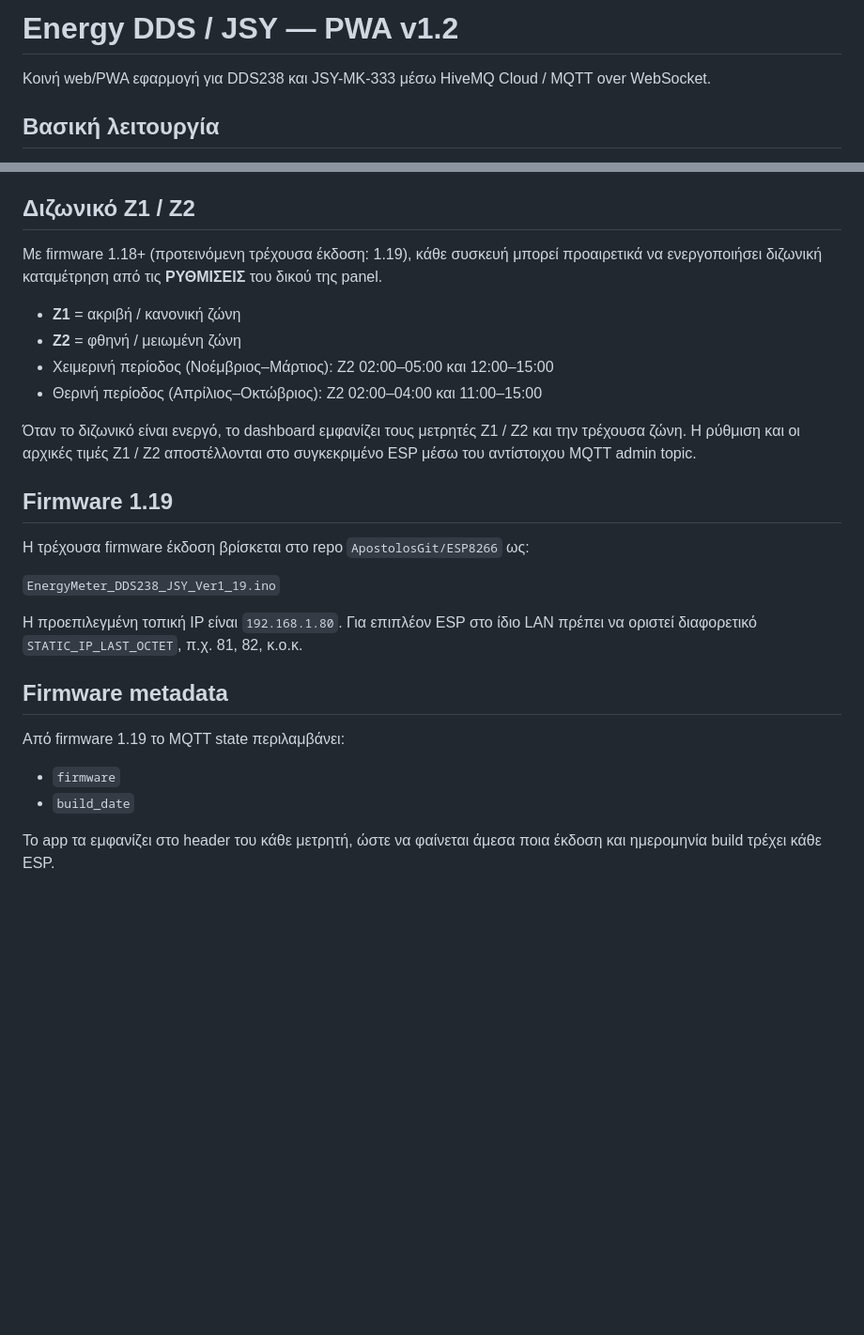
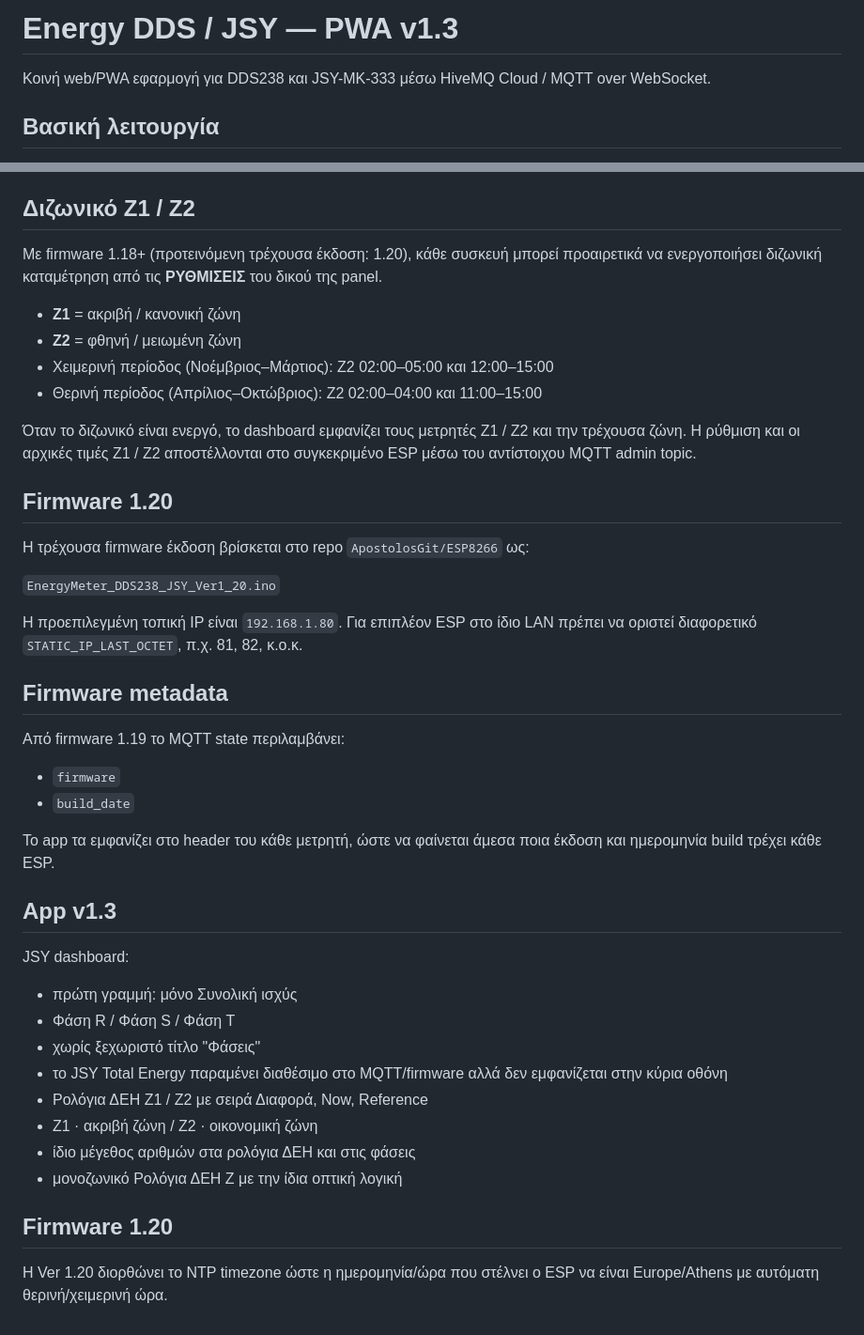
Before and after one commit to ApostolosGit/dds238-app, a Markdown page: README.md, 2 parts joined by grey strips. Shown at 94% size. Rendered like a GitHub page; blank space fills up the shorter version.

Commit message:
Document app v1.3 and firmware v1.20

```diff
--- a/README.md
+++ b/README.md
@@ -1,4 +1,4 @@
-# Energy DDS / JSY — PWA v1.2
+# Energy DDS / JSY — PWA v1.3
 
 Κοινή web/PWA εφαρμογή για DDS238 και JSY-MK-333 μέσω HiveMQ Cloud / MQTT over WebSocket.
 
@@ -77,7 +77,7 @@ Default:
 
 ## Διζωνικό Ζ1 / Ζ2
 
-Με firmware 1.18+ (προτεινόμενη τρέχουσα έκδοση: 1.19), κάθε συσκευή μπορεί προαιρετικά να ενεργοποιήσει διζωνική καταμέτρηση από τις **ΡΥΘΜΙΣΕΙΣ** του δικού της panel.
+Με firmware 1.18+ (προτεινόμενη τρέχουσα έκδοση: 1.20), κάθε συσκευή μπορεί προαιρετικά να ενεργοποιήσει διζωνική καταμέτρηση από τις **ΡΥΘΜΙΣΕΙΣ** του δικού της panel.
 
 - **Ζ1** = ακριβή / κανονική ζώνη
 - **Ζ2** = φθηνή / μειωμένη ζώνη
@@ -86,11 +86,11 @@ Default:
 
 Όταν το διζωνικό είναι ενεργό, το dashboard εμφανίζει τους μετρητές Ζ1 / Ζ2 και την τρέχουσα ζώνη. Η ρύθμιση και οι αρχικές τιμές Ζ1 / Ζ2 αποστέλλονται στο συγκεκριμένο ESP μέσω του αντίστοιχου MQTT admin topic.
 
-## Firmware 1.19
+## Firmware 1.20
 
 Η τρέχουσα firmware έκδοση βρίσκεται στο repo `ApostolosGit/ESP8266` ως:
 
-`EnergyMeter_DDS238_JSY_Ver1_19.ino`
+`EnergyMeter_DDS238_JSY_Ver1_20.ino`
 
 Η προεπιλεγμένη τοπική IP είναι `192.168.1.80`. Για επιπλέον ESP στο ίδιο LAN πρέπει να οριστεί διαφορετικό `STATIC_IP_LAST_OCTET`, π.χ. 81, 82, κ.ο.κ.
 
@@ -103,3 +103,20 @@ Default:
 - `build_date`
 
 Το app τα εμφανίζει στο header του κάθε μετρητή, ώστε να φαίνεται άμεσα ποια έκδοση και ημερομηνία build τρέχει κάθε ESP.
+
+
+## App v1.3
+
+JSY dashboard:
+- πρώτη γραμμή: μόνο Συνολική ισχύς
+- Φάση R / Φάση S / Φάση T
+- χωρίς ξεχωριστό τίτλο "Φάσεις"
+- το JSY Total Energy παραμένει διαθέσιμο στο MQTT/firmware αλλά δεν εμφανίζεται στην κύρια οθόνη
+- Ρολόγια ΔΕΗ Ζ1 / Ζ2 με σειρά Διαφορά, Now, Reference
+- Ζ1 · ακριβή ζώνη / Ζ2 · οικονομική ζώνη
+- ίδιο μέγεθος αριθμών στα ρολόγια ΔΕΗ και στις φάσεις
+- μονοζωνικό Ρολόγια ΔΕΗ Ζ με την ίδια οπτική λογική
+
+## Firmware 1.20
+
+Η Ver 1.20 διορθώνει το NTP timezone ώστε η ημερομηνία/ώρα που στέλνει ο ESP να είναι Europe/Athens με αυτόματη θερινή/χειμερινή ώρα.
```
